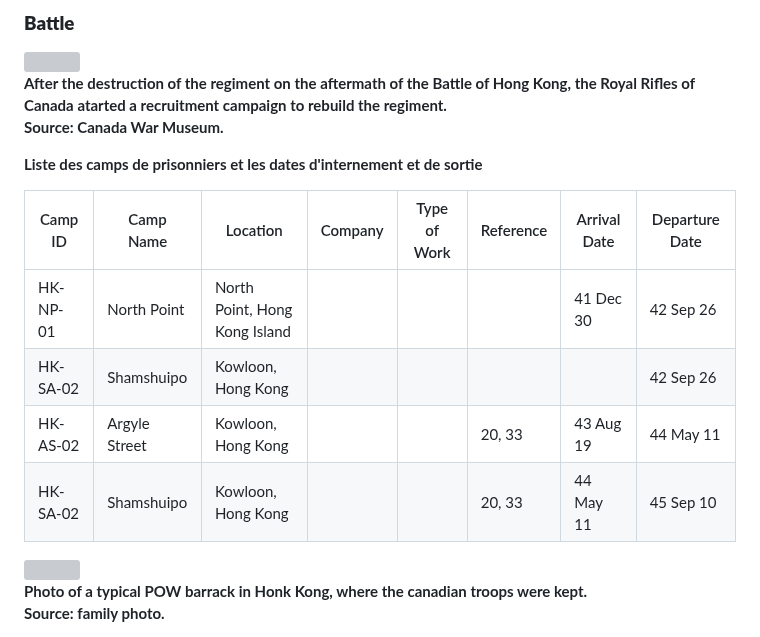
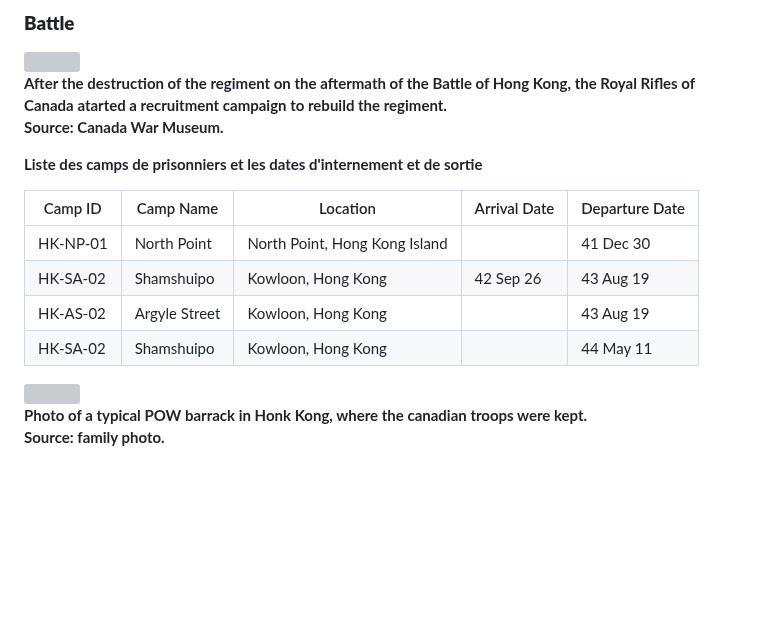
Before and after one commit to torjc01/4eSoldat, a Markdown page: README.md, the part around the change. GitHub-like rendering; blank space fills up the shorter version; grey boxes are pictures that could not be loaded.

```diff
--- a/README.md
+++ b/README.md
@@ -220,12 +220,12 @@ Commanding officer of the "A" Coy, 1st Btn RRC
 <b>Liste des camps de prisonniers et les dates d'internement et de sortie</b>
 
 
-|Camp ID 	|Camp Name 	|Location 	|Company 	|Type of Work 	|Reference 	|Arrival Date 	|Departure Date|
-|---|----|----|---|---|---|---|---|
-|HK-NP-01	|North Point	  |North Point, Hong Kong Island|||   | 41 Dec 30	|42 Sep 26|
-|HK-SA-02	|Shamshuipo	    |Kowloon, Hong Kong||||             | 42 Sep 26	|43 Aug 19|
-|HK-AS-02	|Argyle Street	|Kowloon, Hong Kong|||20, 33        |	43 Aug 19 |44 May 11|
-|HK-SA-02	|Shamshuipo	    |Kowloon, Hong Kong|||20, 33        |	44 May 11	|45 Sep 10|
+|Camp ID 	|Camp Name 	|Location  	|Arrival Date 	|Departure Date|
+|---|----|----|---|---|
+|HK-NP-01	|North Point	  |North Point, Hong Kong Island|  | 41 Dec 30	|42 Sep 26|
+|HK-SA-02	|Shamshuipo	    |Kowloon, Hong Kong             | 42 Sep 26	|43 Aug 19|
+|HK-AS-02	|Argyle Street	|Kowloon, Hong Kong|        |	43 Aug 19 |44 May 11|
+|HK-SA-02	|Shamshuipo	    |Kowloon, Hong Kong|      |	44 May 11	|45 Sep 10|
 
 <img src="./images/cayoung/POWBarracks.jpg" width="600" />
 
```
